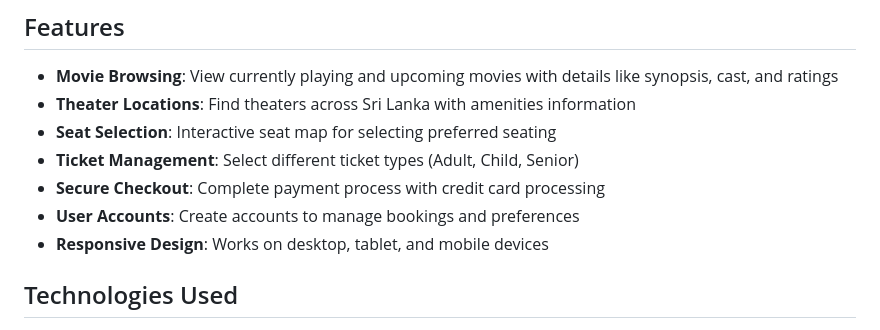
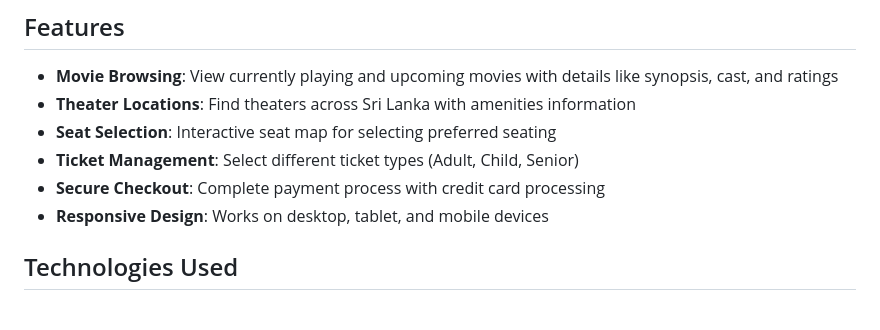
Before and after one commit to s3h4nsa/SeatReserve_lk, a Markdown page: README.md, the part around the change. Drawn GitHub-style.

```diff
--- a/README.md
+++ b/README.md
@@ -12,7 +12,6 @@ SeatReserve.lk is a comprehensive movie ticket booking platform designed for Sri
 - **Seat Selection**: Interactive seat map for selecting preferred seating
 - **Ticket Management**: Select different ticket types (Adult, Child, Senior)
 - **Secure Checkout**: Complete payment process with credit card processing
-- **User Accounts**: Create accounts to manage bookings and preferences
 - **Responsive Design**: Works on desktop, tablet, and mobile devices
 
 ## Technologies Used
```
